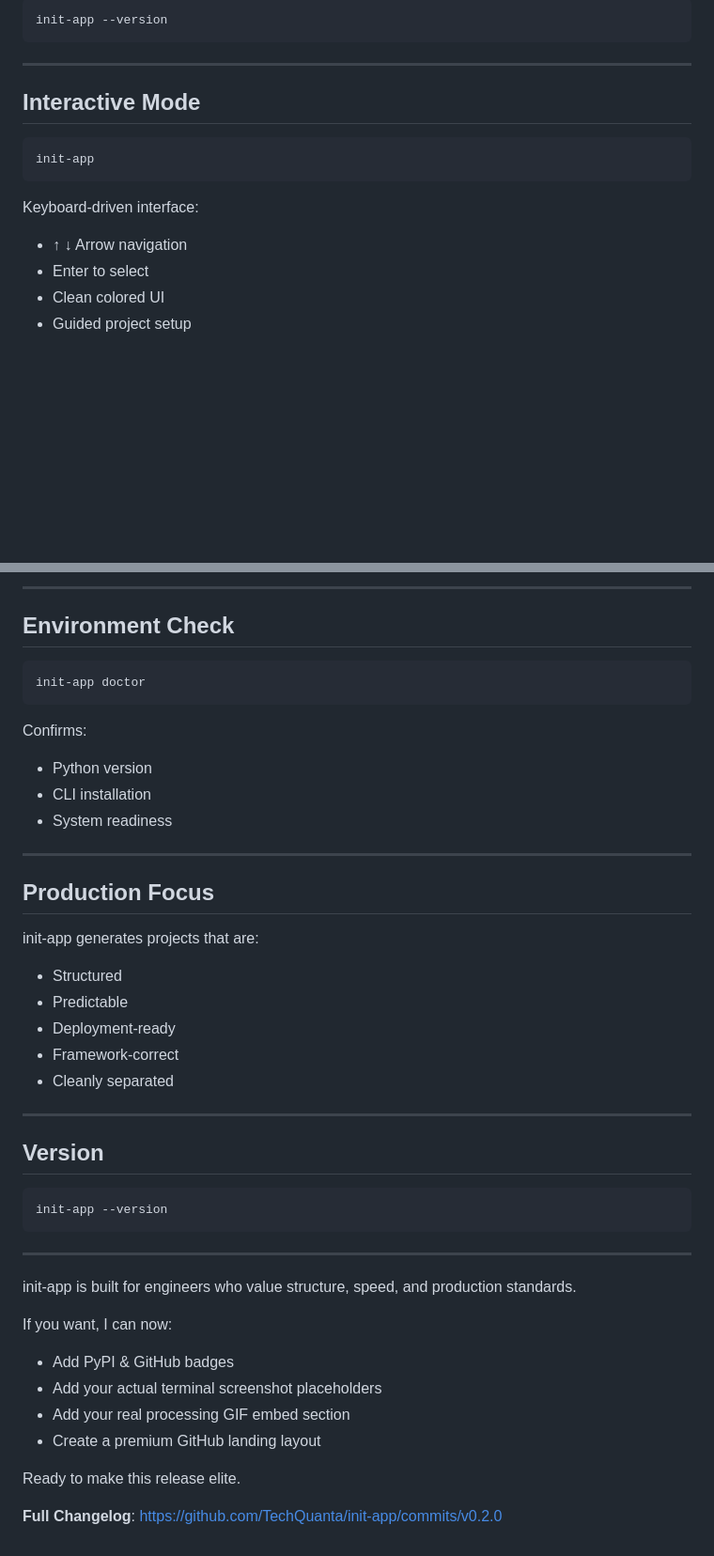
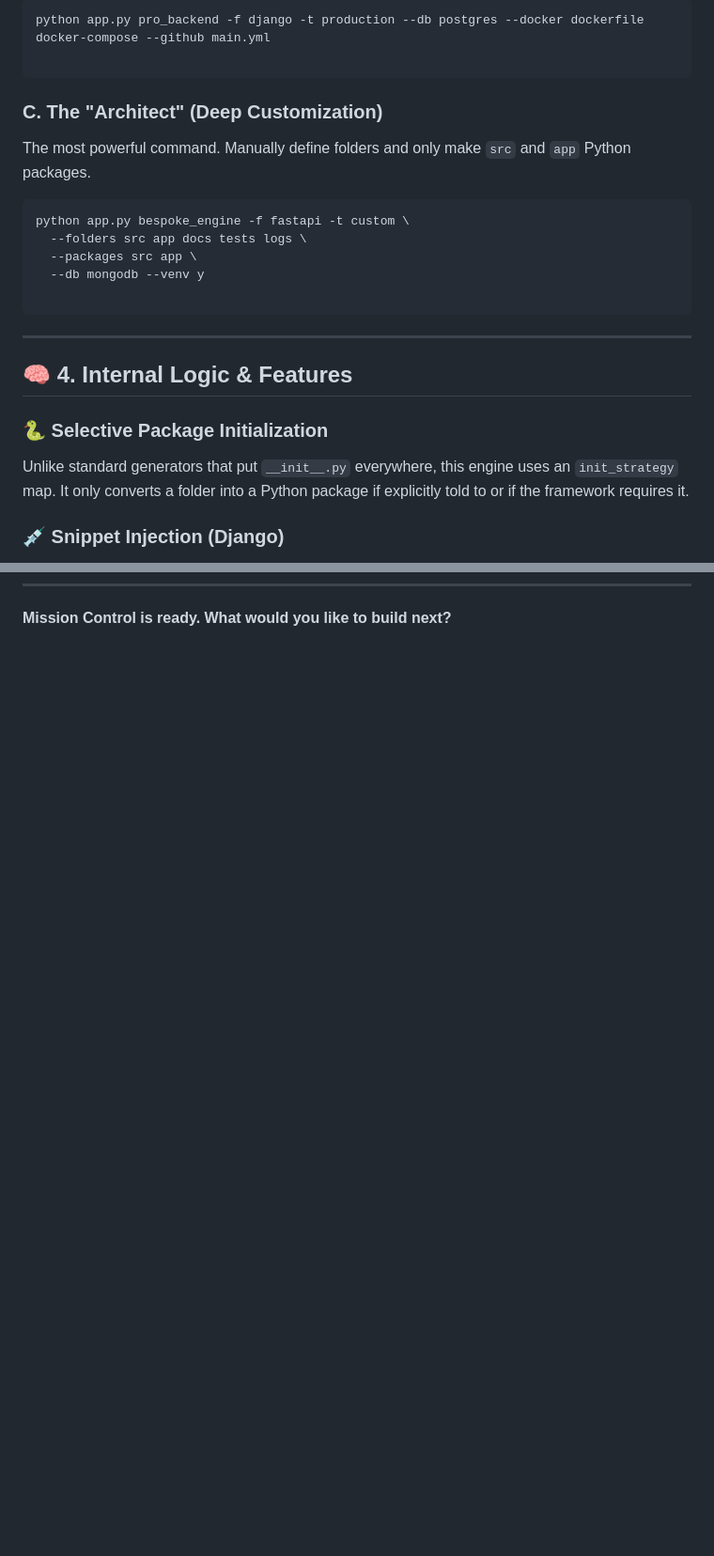
Before and after one commit to TechQuanta/init-app, a Markdown page: README.md, 2 parts joined by grey strips. Shown at 94% size. GitHub-like rendering; blank space fills up the shorter version.

````diff
--- a/README.md
+++ b/README.md
@@ -40,20 +74,28 @@ Verify:
 
 ```bash
-init-app --version
+python app.py pro_backend -f django -t production --db postgres --docker dockerfile docker-compose --github main.yml
+
+```
+
+### C. The "Architect" (Deep Customization)
+
+The most powerful command. Manually define folders and only make `src` and `app` Python packages.
+
+```bash
+python app.py bespoke_engine -f fastapi -t custom \
+  --folders src app docs tests logs \
+  --packages src app \
+  --db mongodb --venv y
+
 ```
 
 ---
 
-## Interactive Mode
+## 🧠 4. Internal Logic & Features
 
-```bash
-init-app
-```
+### 🐍 Selective Package Initialization
 
-Keyboard-driven interface:
+Unlike standard generators that put `__init__.py` everywhere, this engine uses an `init_strategy` map. It only converts a folder into a Python package if explicitly told to or if the framework requires it.
 
-* ↑ ↓ Arrow navigation
-* Enter to select
-* Clean colored UI
-* Guided project setup
+### 💉 Snippet Injection (Django)
 
@@ -161,48 +133 @@ Clean spinner feedback during generation.
----
-
-## Environment Check
-
-```bash
-init-app doctor
-```
-
-Confirms:
-
-* Python version
-* CLI installation
-* System readiness
-
----
-
-## Production Focus
-
-init-app generates projects that are:
-
-* Structured
-* Predictable
-* Deployment-ready
-* Framework-correct
-* Cleanly separated
-
----
-
-## Version
-
-```bash
-init-app --version
-```
-
----
-
-init-app is built for engineers who value structure, speed, and production standards.
-
-If you want, I can now:
-
-* Add PyPI & GitHub badges
-* Add your actual terminal screenshot placeholders
-* Add your real processing GIF embed section
-* Create a premium GitHub landing layout
-
-Ready to make this release elite.
-
-**Full Changelog**: https://github.com/TechQuanta/init-app/commits/v0.2.0
+**Mission Control is ready. What would you like to build next?**
````
Also changed, not shown: other parts of README.md (+87 -123 lines).
